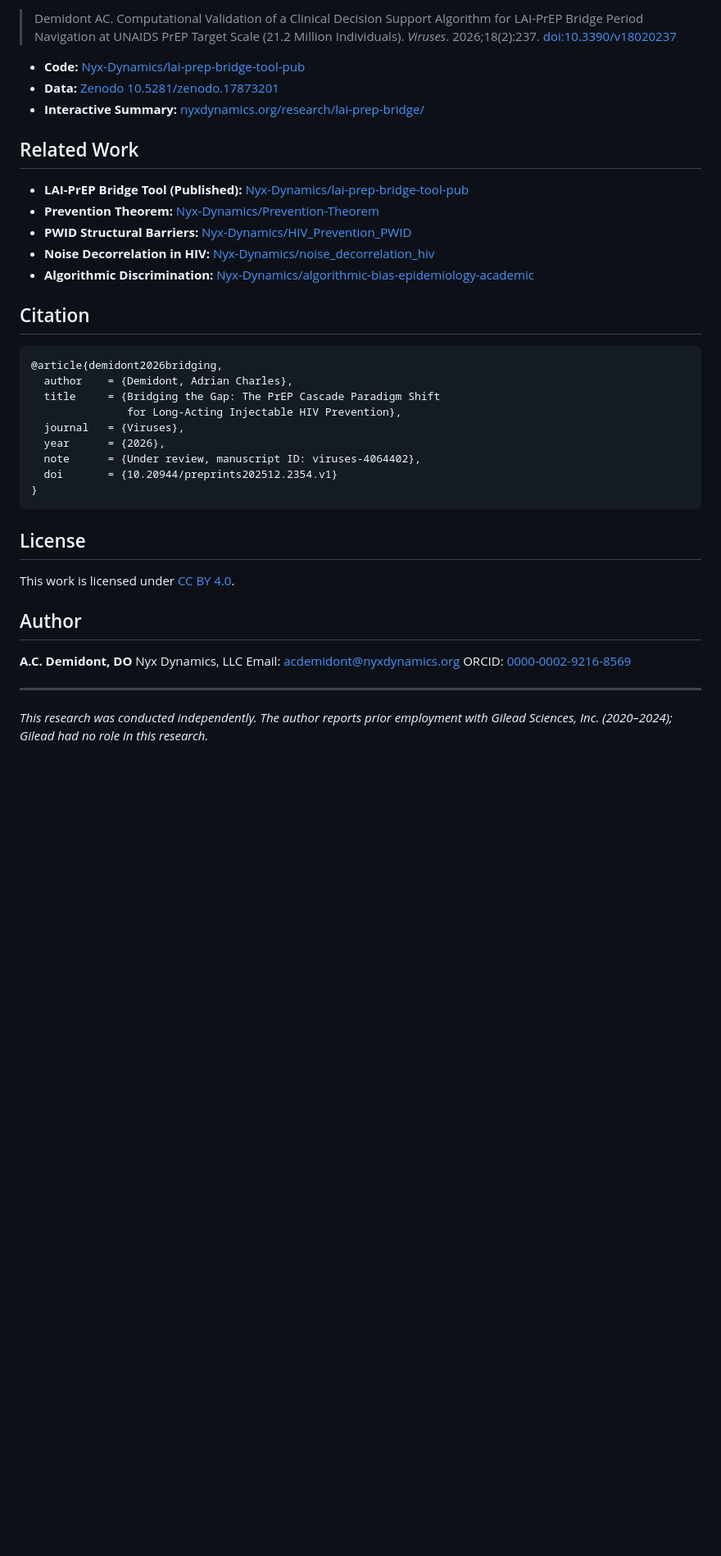
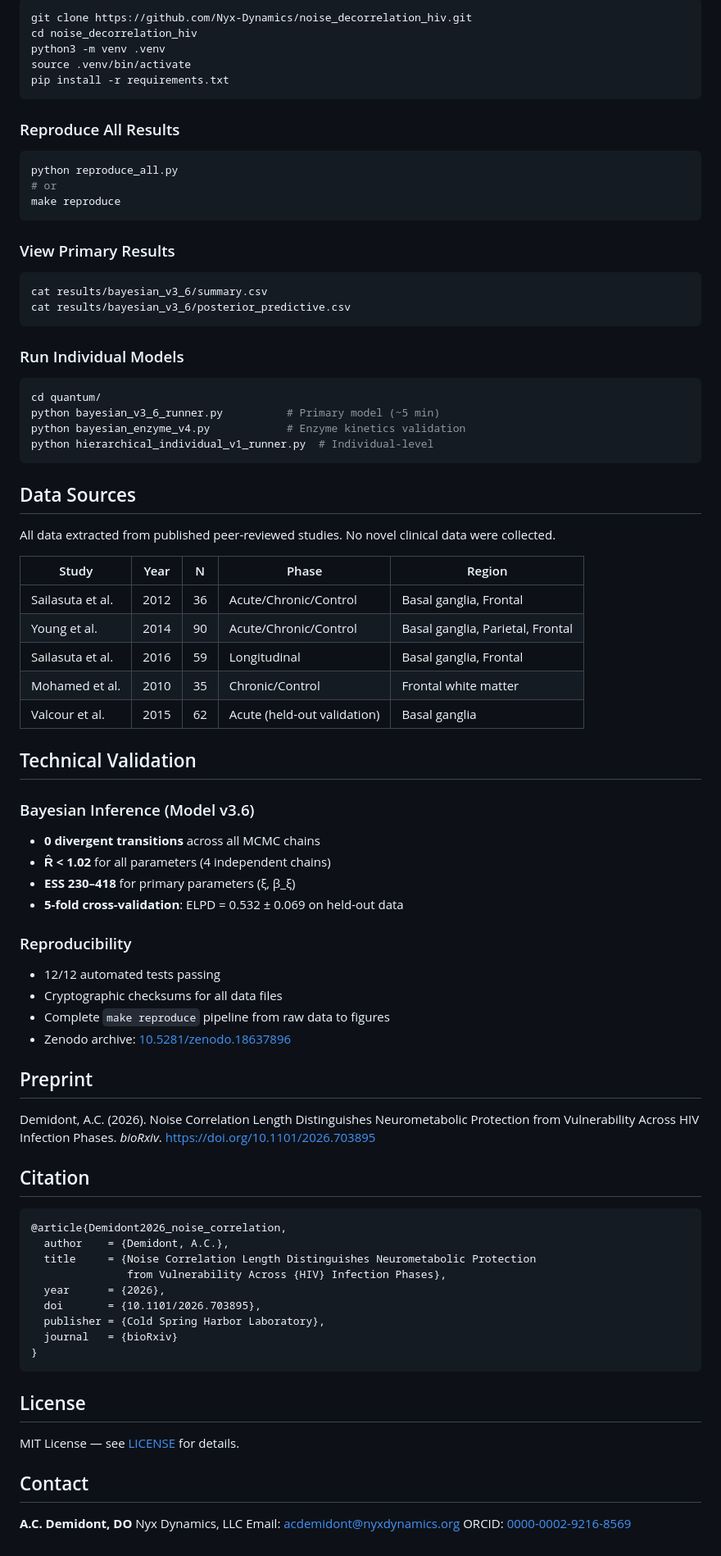
Before and after one commit to Nyx-Dynamics/website, a Markdown page: README.md, the part around one of its changes. Shown at 82% size. Rendered like a GitHub page; blank space fills up the shorter version.

````diff
--- a/README.md
+++ b/README.md
@@ -48,43 +82,89 @@ The computational validation companion to this review has been published:
 
-> Demidont AC. Computational Validation of a Clinical Decision Support Algorithm for LAI-PrEP Bridge Period Navigation at UNAIDS PrEP Target Scale (21.2 Million Individuals). *Viruses*. 2026;18(2):237. [doi:10.3390/v18020237](https://doi.org/10.3390/v18020237)
+```bash
+git clone https://github.com/Nyx-Dynamics/noise_decorrelation_hiv.git
+cd noise_decorrelation_hiv
+python3 -m venv .venv
+source .venv/bin/activate
+pip install -r requirements.txt
+```
 
-- **Code:** [Nyx-Dynamics/lai-prep-bridge-tool-pub](https://github.com/Nyx-Dynamics/lai-prep-bridge-tool-pub)
-- **Data:** [Zenodo 10.5281/zenodo.17873201](https://doi.org/10.5281/zenodo.17873201)
-- **Interactive Summary:** [nyxdynamics.org/research/lai-prep-bridge/](https://nyxdynamics.org/research/lai-prep-bridge/)
+### Reproduce All Results
 
-## Related Work
+```bash
+python reproduce_all.py
+# or
+make reproduce
+```
 
-- **LAI-PrEP Bridge Tool (Published):** [Nyx-Dynamics/lai-prep-bridge-tool-pub](https://github.com/Nyx-Dynamics/lai-prep-bridge-tool-pub)
-- **Prevention Theorem:** [Nyx-Dynamics/Prevention-Theorem](https://github.com/Nyx-Dynamics/Prevention-Theorem)
-- **PWID Structural Barriers:** [Nyx-Dynamics/HIV_Prevention_PWID](https://github.com/Nyx-Dynamics/HIV_Prevention_PWID)
-- **Noise Decorrelation in HIV:** [Nyx-Dynamics/noise_decorrelation_hiv](https://github.com/Nyx-Dynamics/noise_decorrelation_hiv)
-- **Algorithmic Discrimination:** [Nyx-Dynamics/algorithmic-bias-epidemiology-academic](https://github.com/Nyx-Dynamics/algorithmic-bias-epidemiology-academic)
+### View Primary Results
+
+```bash
+cat results/bayesian_v3_6/summary.csv
+cat results/bayesian_v3_6/posterior_predictive.csv
+```
+
+### Run Individual Models
+
+```bash
+cd quantum/
+python bayesian_v3_6_runner.py          # Primary model (~5 min)
+python bayesian_enzyme_v4.py            # Enzyme kinetics validation
+python hierarchical_individual_v1_runner.py  # Individual-level
+```
+
+## Data Sources
+
+All data extracted from published peer-reviewed studies. No novel clinical data were collected.
+
+| Study | Year | N | Phase | Region |
+|-------|------|---|-------|--------|
+| Sailasuta et al. | 2012 | 36 | Acute/Chronic/Control | Basal ganglia, Frontal |
+| Young et al. | 2014 | 90 | Acute/Chronic/Control | Basal ganglia, Parietal, Frontal |
+| Sailasuta et al. | 2016 | 59 | Longitudinal | Basal ganglia, Frontal |
+| Mohamed et al. | 2010 | 35 | Chronic/Control | Frontal white matter |
+| Valcour et al. | 2015 | 62 | Acute (held-out validation) | Basal ganglia |
+
+## Technical Validation
+
+### Bayesian Inference (Model v3.6)
+
+- **0 divergent transitions** across all MCMC chains
+- **R̂ < 1.02** for all parameters (4 independent chains)
+- **ESS 230–418** for primary parameters (ξ, β_ξ)
+- **5-fold cross-validation**: ELPD = 0.532 ± 0.069 on held-out data
+
+### Reproducibility
+
+- 12/12 automated tests passing
+- Cryptographic checksums for all data files
+- Complete `make reproduce` pipeline from raw data to figures
+- Zenodo archive: [10.5281/zenodo.18637896](https://doi.org/10.5281/zenodo.18637896)
+
+## Preprint
+
+Demidont, A.C. (2026). Noise Correlation Length Distinguishes Neurometabolic Protection from Vulnerability Across HIV Infection Phases. *bioRxiv*. [https://doi.org/10.1101/2026.703895](https://doi.org/10.1101/2026.703895)
 
 ## Citation
 
 ```bibtex
-@article{demidont2026bridging,
-  author    = {Demidont, Adrian Charles},
-  title     = {Bridging the Gap: The PrEP Cascade Paradigm Shift
-               for Long-Acting Injectable HIV Prevention},
-  journal   = {Viruses},
+@article{Demidont2026_noise_correlation,
+  author    = {Demidont, A.C.},
+  title     = {Noise Correlation Length Distinguishes Neurometabolic Protection
+               from Vulnerability Across {HIV} Infection Phases},
   year      = {2026},
-  note      = {Under review, manuscript ID: viruses-4064402},
-  doi       = {10.20944/preprints202512.2354.v1}
+  doi       = {10.1101/2026.703895},
+  publisher = {Cold Spring Harbor Laboratory},
+  journal   = {bioRxiv}
 }
 ```
 
 ## License
 
-This work is licensed under [CC BY 4.0](https://creativecommons.org/licenses/by/4.0/).
+MIT License — see [LICENSE](LICENSE) for details.
 
-## Author
+## Contact
 
 **A.C. Demidont, DO**
 Nyx Dynamics, LLC
 Email: acdemidont@nyxdynamics.org
 ORCID: [0000-0002-9216-8569](https://orcid.org/0000-0002-9216-8569)
-
----
-
-*This research was conducted independently. The author reports prior employment with Gilead Sciences, Inc. (2020–2024); Gilead had no role in this research.*
````
Also changed, not shown: other parts of README.md (+66 -32 lines).
